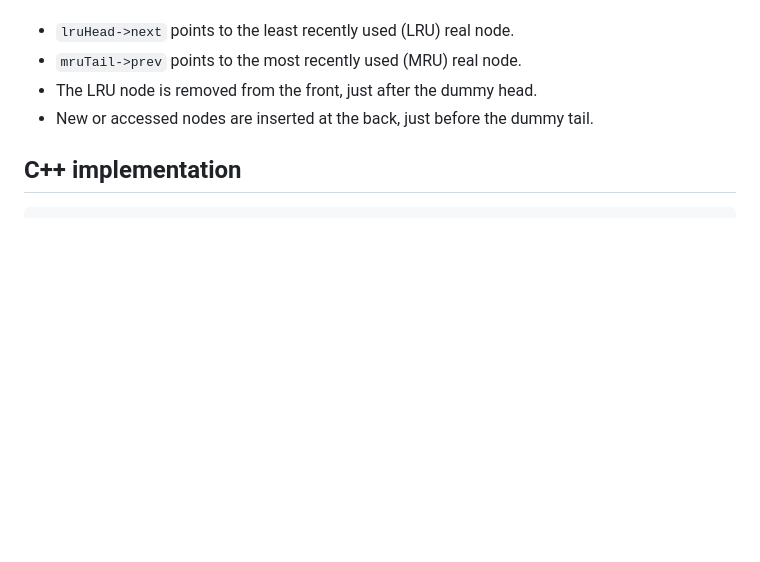
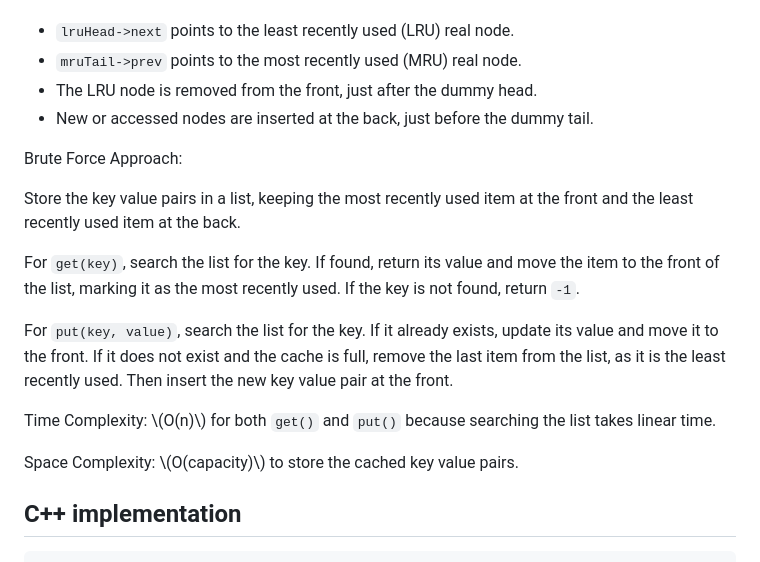
Before and after one commit to dsajournal/dsa-journal, a Markdown page: notes/LRU_Cache.md, the part around the change. GitHub-like rendering; blank space fills up the shorter version.

```diff
--- a/notes/LRU_Cache.md
+++ b/notes/LRU_Cache.md
@@ -10,6 +10,18 @@ The dummy head and tail are placeholder nodes. They do not represent real cache
 - `mruTail->prev` points to the most recently used (MRU) real node.
 - The LRU node is removed from the front, just after the dummy head.
 - New or accessed nodes are inserted at the back, just before the dummy tail.
+
+Brute Force Approach:
+
+Store the key value pairs in a list, keeping the most recently used item at the front and the least recently used item at the back.
+
+For `get(key)`, search the list for the key. If found, return its value and move the item to the front of the list, marking it as the most recently used. If the key is not found, return `-1`.
+
+For `put(key, value)`, search the list for the key. If it already exists, update its value and move it to the front. If it does not exist and the cache is full, remove the last item from the list, as it is the least recently used. Then insert the new key value pair at the front.
+
+Time Complexity: \\(O(n)\\) for both `get()` and `put()` because searching the list takes linear time.
+
+Space Complexity: \\(O(capacity)\\) to store the cached key value pairs.
 
 ## C++ implementation
 
```
